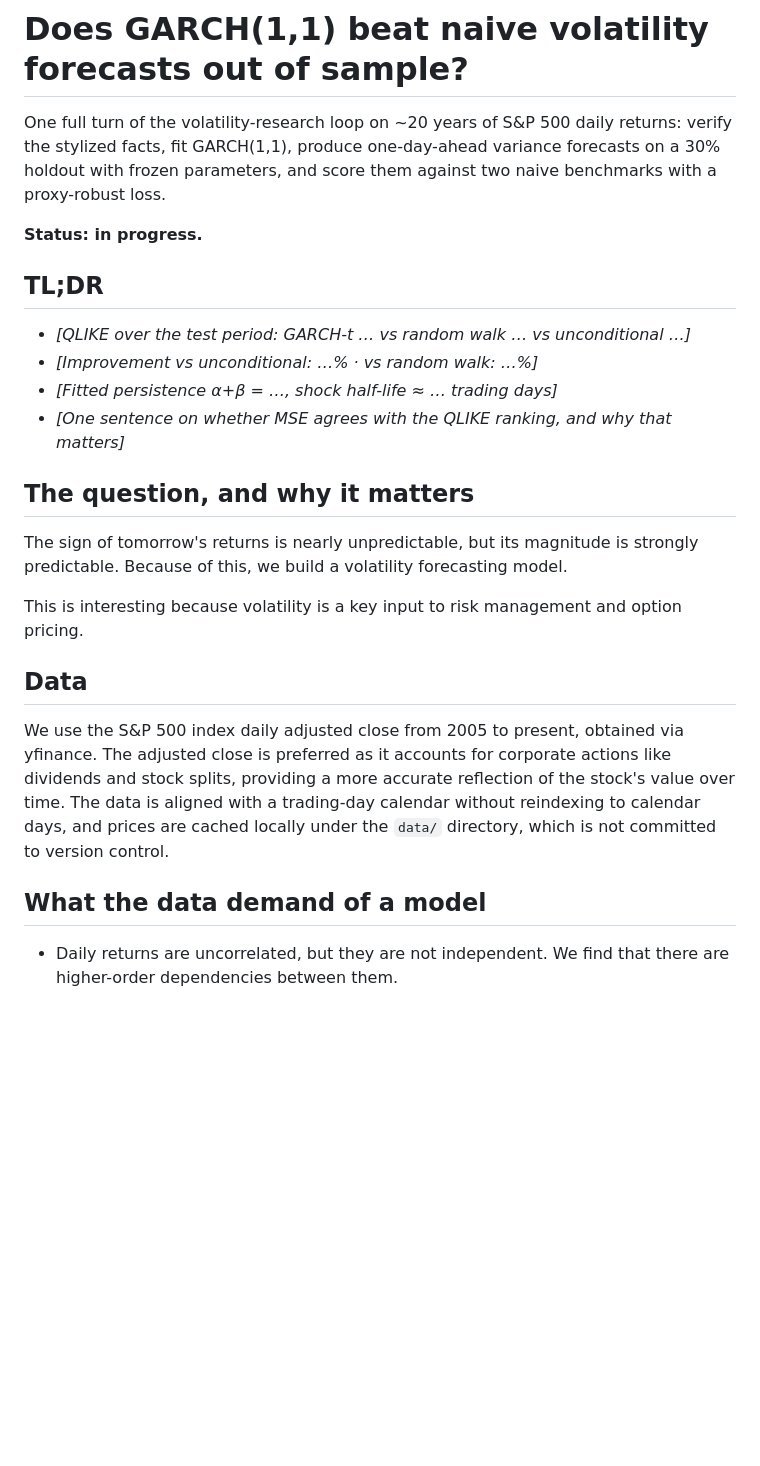
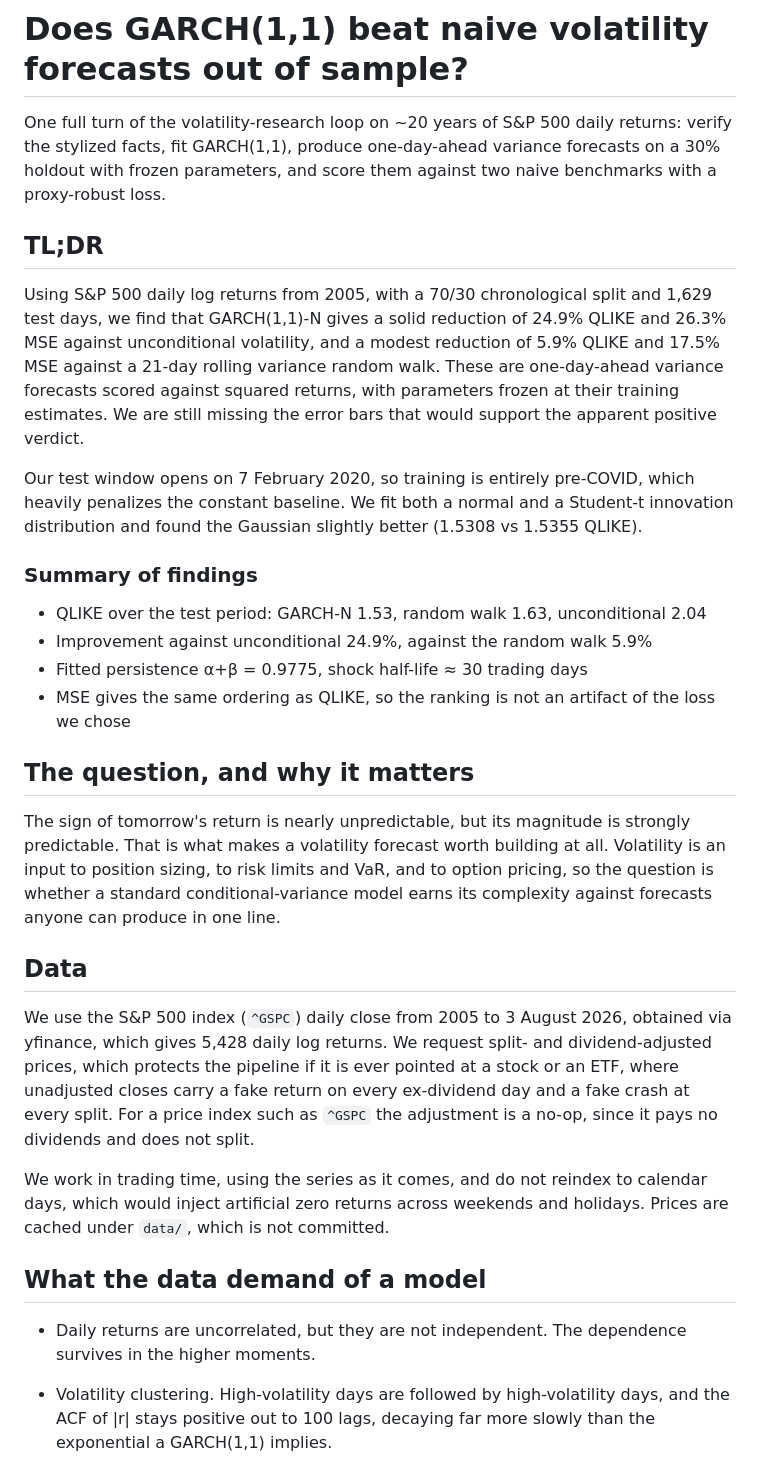
Before and after one commit to Gabri110/volatility-lab, a Markdown page: README.md, the part around one of its changes. GitHub-like rendering; blank space fills up the shorter version.

```diff
--- a/README.md
+++ b/README.md
@@ -5,47 +5,57 @@ returns: verify the stylized facts, fit GARCH(1,1), produce one-day-ahead
 variance forecasts on a 30% holdout with frozen parameters, and score them
 against two naive benchmarks with a proxy-robust loss.
 
-**Status: in progress.** <!-- Delete this line in roadmap box U4. -->
-
-<!-- HOW TO USE THIS SKELETON
-Each section carries a comment like this saying what belongs in it and which
-ROADMAP.md box produces it. Write in your own voice: conclusion first,
-numbers over adjectives, no "This project demonstrates..." — state findings,
-not virtues. Delete every skeleton comment before pushing. -->
-
 ## TL;DR
 
-<!-- U4. Paste the sober-conclusion paragraph from the last cell of
-notebook 02, then compress it into 3–4 bullets, each carrying a NUMBER.
-The expected honest shape (guide §5.2): GARCH beats the unconditional
-benchmark decisively and beats yesterday's rolling vol modestly or not at
-all at a one-day horizon. If that is what you find, say exactly that —
-the sober version IS the credible result. -->
+Using S&P 500 daily log returns from 2005, with a 70/30 chronological split and
+1,629 test days, we find that GARCH(1,1)-N gives a solid reduction of 24.9%
+QLIKE and 26.3% MSE against unconditional volatility, and a modest reduction of
+5.9% QLIKE and 17.5% MSE against a 21-day rolling variance random walk. These
+are one-day-ahead variance forecasts scored against squared returns, with
+parameters frozen at their training estimates. We are still missing the error
+bars that would support the apparent positive verdict.
 
-- _[QLIKE over the test period: GARCH-t … vs random walk … vs unconditional …]_
-- _[Improvement vs unconditional: …% · vs random walk: …%]_
-- _[Fitted persistence α+β = …, shock half-life ≈ … trading days]_
-- _[One sentence on whether MSE agrees with the QLIKE ranking, and why that matters]_
+Our test window opens on 7 February 2020, so training is entirely pre-COVID,
+which heavily penalizes the constant baseline. We fit both a normal and a
+Student-t innovation distribution and found the Gaussian slightly better
+(1.5308 vs 1.5355 QLIKE).
+
+### Summary of findings
+
+- QLIKE over the test period: GARCH-N 1.53, random walk 1.63, unconditional 2.04
+- Improvement against unconditional 24.9%, against the random walk 5.9%
+- Fitted persistence α+β = 0.9775, shock half-life ≈ 30 trading days
+- MSE gives the same ordering as QLIKE, so the ranking is not an artifact of
+  the loss we chose
 
 ## The question, and why it matters
 
-The sign of tomorrow's returns is nearly unpredictable, but its magnitude is strongly predictable. Because of this, we build a volatility forecasting model.
-
-This is interesting because volatility is a key input to risk management and option pricing.
+The sign of tomorrow's return is nearly unpredictable, but its magnitude is
+strongly predictable. That is what makes a volatility forecast worth building
+at all. Volatility is an input to position sizing, to risk limits and VaR, and
+to option pricing, so the question is whether a standard conditional-variance
+model earns its complexity against forecasts anyone can produce in one line.
 
 ## Data
 
-We use the S&P 500 index daily adjusted close from 2005 to present, obtained via yfinance. The adjusted close is preferred as it accounts for corporate actions like dividends and stock splits, providing a more accurate reflection of the stock's value over time. The data is aligned with a trading-day calendar without reindexing to calendar days, and prices are cached locally under the `data/` directory, which is not committed to version control.
+We use the S&P 500 index (`^GSPC`) daily close from 2005 to 3 August 2026,
+obtained via yfinance, which gives 5,428 daily log returns. We request
+split- and dividend-adjusted prices, which protects the pipeline if it is ever
+pointed at a stock or an ETF, where unadjusted closes carry a fake return on
+every ex-dividend day and a fake crash at every split. For a price index such
+as `^GSPC` the adjustment is a no-op, since it pays no dividends and does not
+split.
+
+We work in trading time, using the series as it comes, and do not reindex to
+calendar days, which would inject artificial zero returns across weekends and
+holidays. Prices are cached under `data/`, which is not committed.
 
 ## What the data demand of a model
 
-<!-- S4. One short paragraph per verified stylized fact, each anchored to a
-number you computed in notebook 01: excess kurtosis (and its subsample
-instability), the |r| > 4σ day count vs the Gaussian expectation, fitted
-Student-t ν̂, lag-1 ACF of |r| and how far the significance extends, the
-leverage correlation. End with the punchline: a model that cannot reproduce
-clustering and fat tails is dead on arrival — which is the license for
-GARCH. -->
+- Daily returns are uncorrelated, but they are not independent. The dependence
+  survives in the higher moments.
 
-- Daily returns are uncorrelated, but they are not independent. We find that there are higher-order dependencies between them.
+- Volatility clustering. High-volatility days are followed by high-volatility
+  days, and the ACF of |r| stays positive out to 100 lags, decaying far more
+  slowly than the exponential a GARCH(1,1) implies.
 
```
Also changed, not shown: other parts of README.md (+82 -43 lines), CLAUDE.md (+8 -6 lines), figures/fig4_rolling_vs_garch.png (renamed from figures/fig3_rolling_vs_garch.png), 12 other files.
